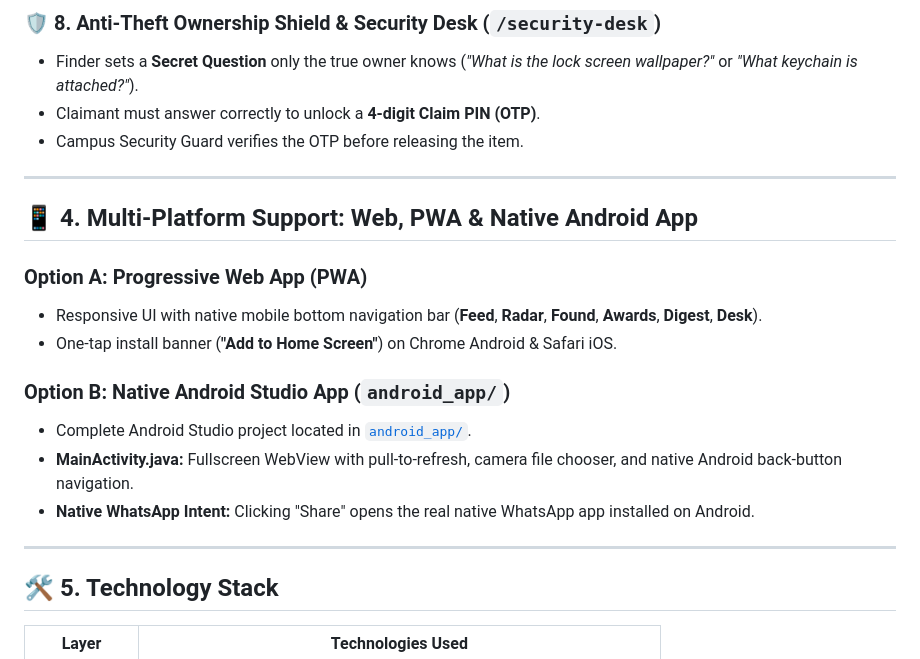
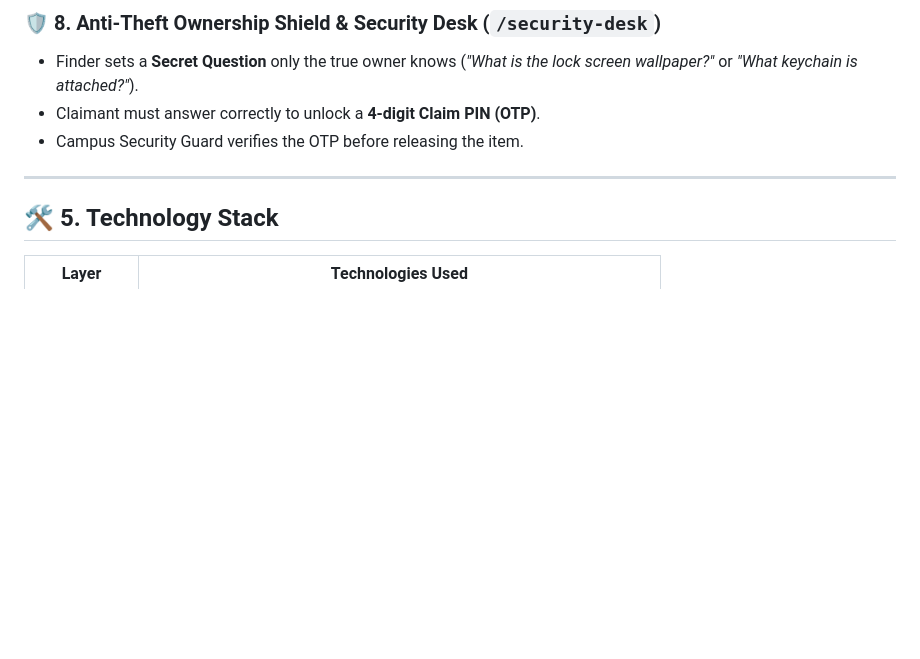
Before and after one commit to snehaa606/jspm-campusleuth, a Markdown page: README.md, the part around the change. Rendered like a GitHub page; blank space fills up the shorter version.

```diff
--- a/README.md
+++ b/README.md
@@ -91,18 +91,9 @@ flowchart TD
 
 ---
 
-## 📱 4. Multi-Platform Support: Web, PWA & Native Android App
 
-### Option A: Progressive Web App (PWA)
-* Responsive UI with native mobile bottom navigation bar (**Feed**, **Radar**, **Found**, **Awards**, **Digest**, **Desk**).
-* One-tap install banner (**"Add to Home Screen"**) on Chrome Android & Safari iOS.
 
-### Option B: Native Android Studio App (`android_app/`)
-* Complete Android Studio project located in [`android_app/`](./android_app).
-* **MainActivity.java:** Fullscreen WebView with pull-to-refresh, camera file chooser, and native Android back-button navigation.
-* **Native WhatsApp Intent:** Clicking "Share" opens the real native WhatsApp app installed on Android.
 
----
 
 ## 🛠️ 5. Technology Stack
 
```
